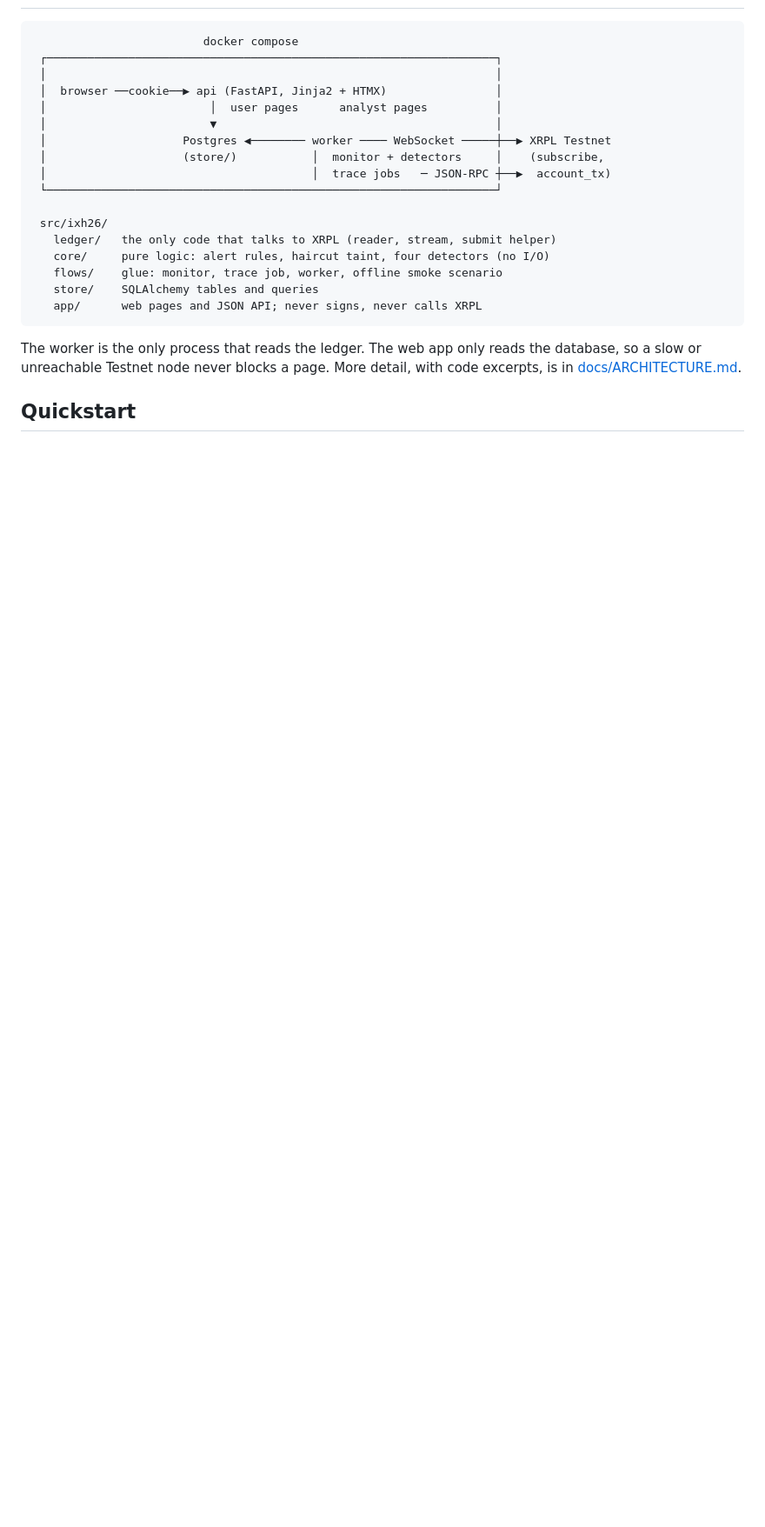
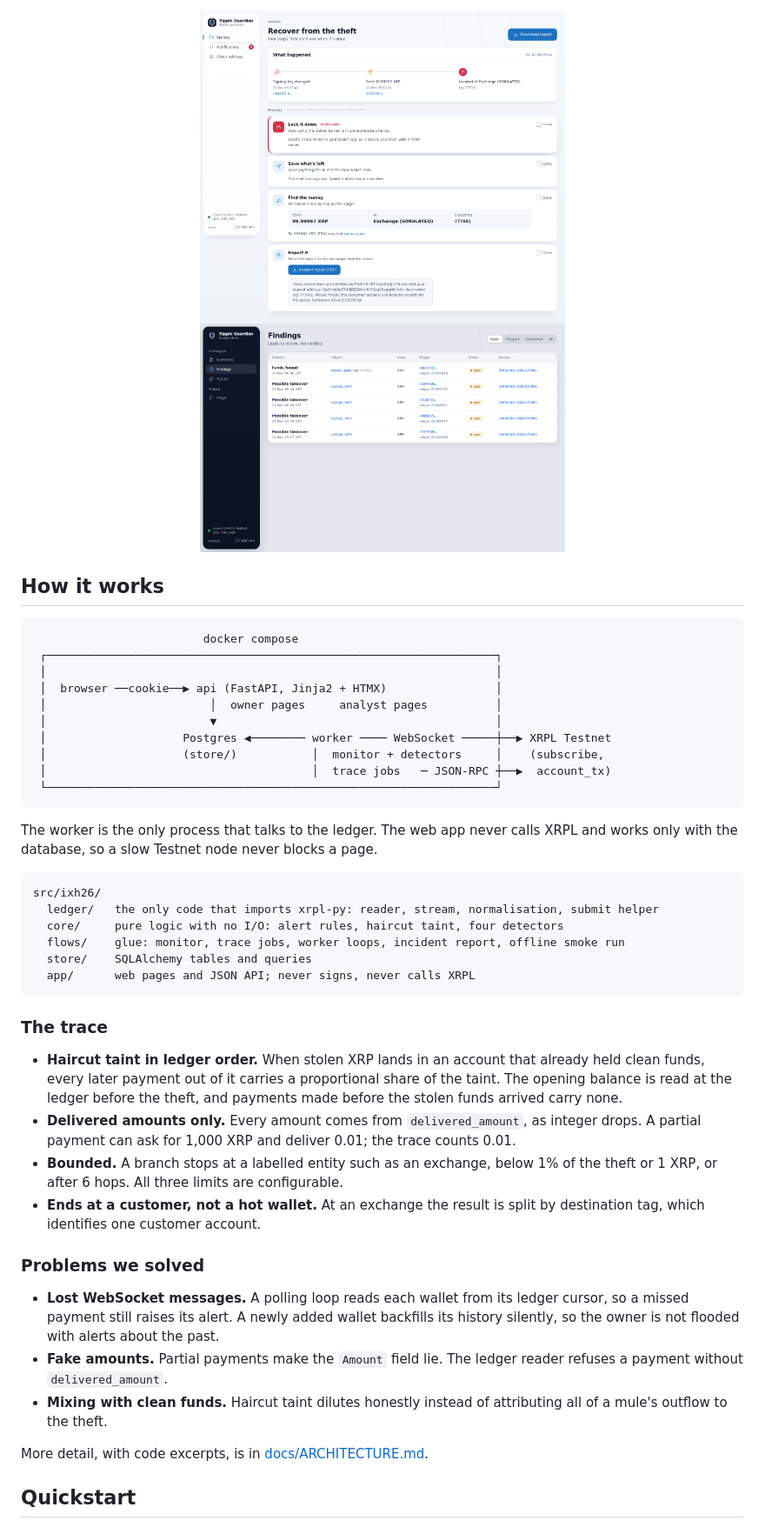
Before and after one commit to Cyber-Guys/RippleGuardian, a Markdown page: README.md, the part around one of its changes. Shown at 87% size. Drawn GitHub-style; blank space fills up the shorter version.

````diff
--- a/README.md
+++ b/README.md
@@ -10,24 +54,47 @@ IXH26 Bari, Track 2 (XRPL applications). Built during the hackathon, 20 to 21 No
+<p align="center">
+  <img src="artifacts/screenshots/user-3-recover.png" width="420" alt="Recovery screen for a robbed owner">
+  <img src="artifacts/screenshots/analyst-2-findings.png" width="420" alt="Analyst findings queue">
+</p>
+
+## How it works
 
 ```
                          docker compose
  ┌──────────────────────────────────────────────────────────────────┐
  │                                                                  │
  │  browser ──cookie──▶ api (FastAPI, Jinja2 + HTMX)                │
- │                        │  user pages      analyst pages          │
+ │                        │  owner pages     analyst pages          │
  │                        ▼                                         │
  │                    Postgres ◀──────── worker ──── WebSocket ─────┼──▶ XRPL Testnet
  │                    (store/)           │  monitor + detectors     │    (subscribe,
  │                                       │  trace jobs   ─ JSON-RPC ┼──▶  account_tx)
  └──────────────────────────────────────────────────────────────────┘
-
- src/ixh26/
-   ledger/   the only code that talks to XRPL (reader, stream, submit helper)
-   core/     pure logic: alert rules, haircut taint, four detectors (no I/O)
-   flows/    glue: monitor, trace job, worker, offline smoke scenario
-   store/    SQLAlchemy tables and queries
-   app/      web pages and JSON API; never signs, never calls XRPL
 ```
 
-The worker is the only process that reads the ledger. The web app only reads the database, so a slow or unreachable Testnet node never blocks a page. More detail, with code excerpts, is in [docs/ARCHITECTURE.md](docs/ARCHITECTURE.md).
+The worker is the only process that talks to the ledger. The web app never calls XRPL and works only with the database, so a slow Testnet node never blocks a page.
+
+```
+src/ixh26/
+  ledger/   the only code that imports xrpl-py: reader, stream, normalisation, submit helper
+  core/     pure logic with no I/O: alert rules, haircut taint, four detectors
+  flows/    glue: monitor, trace jobs, worker loops, incident report, offline smoke run
+  store/    SQLAlchemy tables and queries
+  app/      web pages and JSON API; never signs, never calls XRPL
+```
+
+### The trace
+
+- **Haircut taint in ledger order.** When stolen XRP lands in an account that already held clean funds, every later payment out of it carries a proportional share of the taint. The opening balance is read at the ledger before the theft, and payments made before the stolen funds arrived carry none.
+- **Delivered amounts only.** Every amount comes from `delivered_amount`, as integer drops. A partial payment can ask for 1,000 XRP and deliver 0.01; the trace counts 0.01.
+- **Bounded.** A branch stops at a labelled entity such as an exchange, below 1% of the theft or 1 XRP, or after 6 hops. All three limits are configurable.
+- **Ends at a customer, not a hot wallet.** At an exchange the result is split by destination tag, which identifies one customer account.
+
+### Problems we solved
+
+- **Lost WebSocket messages.** A polling loop reads each wallet from its ledger cursor, so a missed payment still raises its alert. A newly added wallet backfills its history silently, so the owner is not flooded with alerts about the past.
+- **Fake amounts.** Partial payments make the `Amount` field lie. The ledger reader refuses a payment without `delivered_amount`.
+- **Mixing with clean funds.** Haircut taint dilutes honestly instead of attributing all of a mule's outflow to the theft.
+
+More detail, with code excerpts, is in [docs/ARCHITECTURE.md](docs/ARCHITECTURE.md).
 
 ## Quickstart
````
Also changed, not shown: other parts of README.md (+91 -27 lines), docs/assets/logo.jpeg (added).
